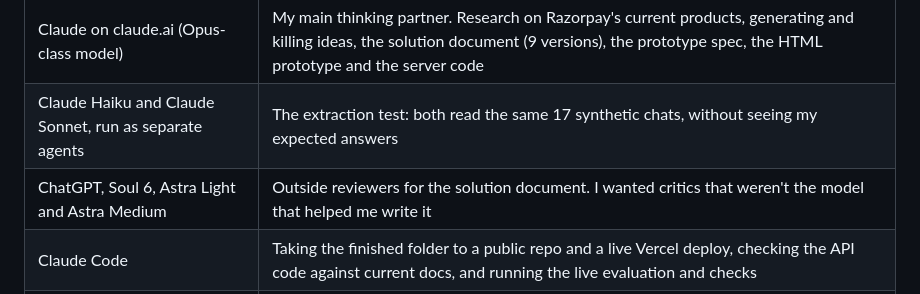
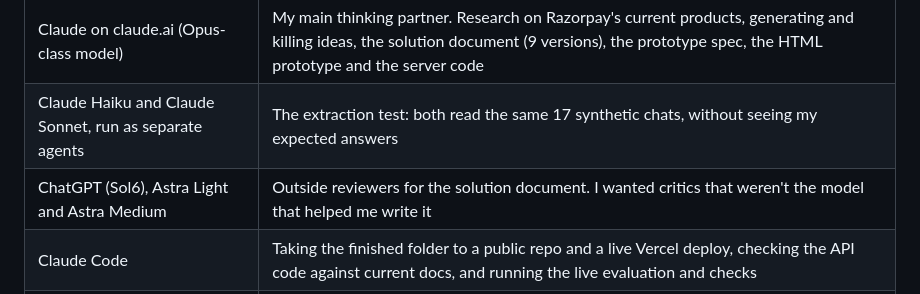
Before and after one commit to kaash/Razorpay_Chat_to_Checkout_Kashish_Jain, a Markdown page: BUILD_LOG.md, the part around the change. Rendered like a GitHub page.

Commit message:
Build log: correct reviewer model name to ChatGPT (Sol6)
Co-Authored-By: Claude Opus 5.5 <noreply@anthropic.com>
Claude-Session: https://claude.ai/code/session_01TmWeWDzhdUnJqcRmHPLqZ5

```diff
--- a/BUILD_LOG.md
+++ b/BUILD_LOG.md
@@ -10,7 +10,7 @@ This log covers how I used AI from the first idea to the live demo, including th
 |---|---|
 | Claude on claude.ai (Opus-class model) | My main thinking partner. Research on Razorpay's current products, generating and killing ideas, the solution document (9 versions), the prototype spec, the HTML prototype and the server code |
 | Claude Haiku and Claude Sonnet, run as separate agents | The extraction test: both read the same 17 synthetic chats, without seeing my expected answers |
-| ChatGPT, Soul 6, Astra Light and Astra Medium | Outside reviewers for the solution document. I wanted critics that weren't the model that helped me write it |
+| ChatGPT (Sol6), Astra Light and Astra Medium | Outside reviewers for the solution document. I wanted critics that weren't the model that helped me write it |
 | Claude Code | Taking the finished folder to a public repo and a live Vercel deploy, checking the API code against current docs, and running the live evaluation and checks |
 | `claude-sonnet-5-5` (inside the live prototype) | Reads the pasted chat or screenshot on the server and proposes the order fields, each with a quote |
 | Playwright with headless Chromium | Screenshots at 32 screen sizes and end-to-end runs of every path, first in mock mode and then on the live site |
```
